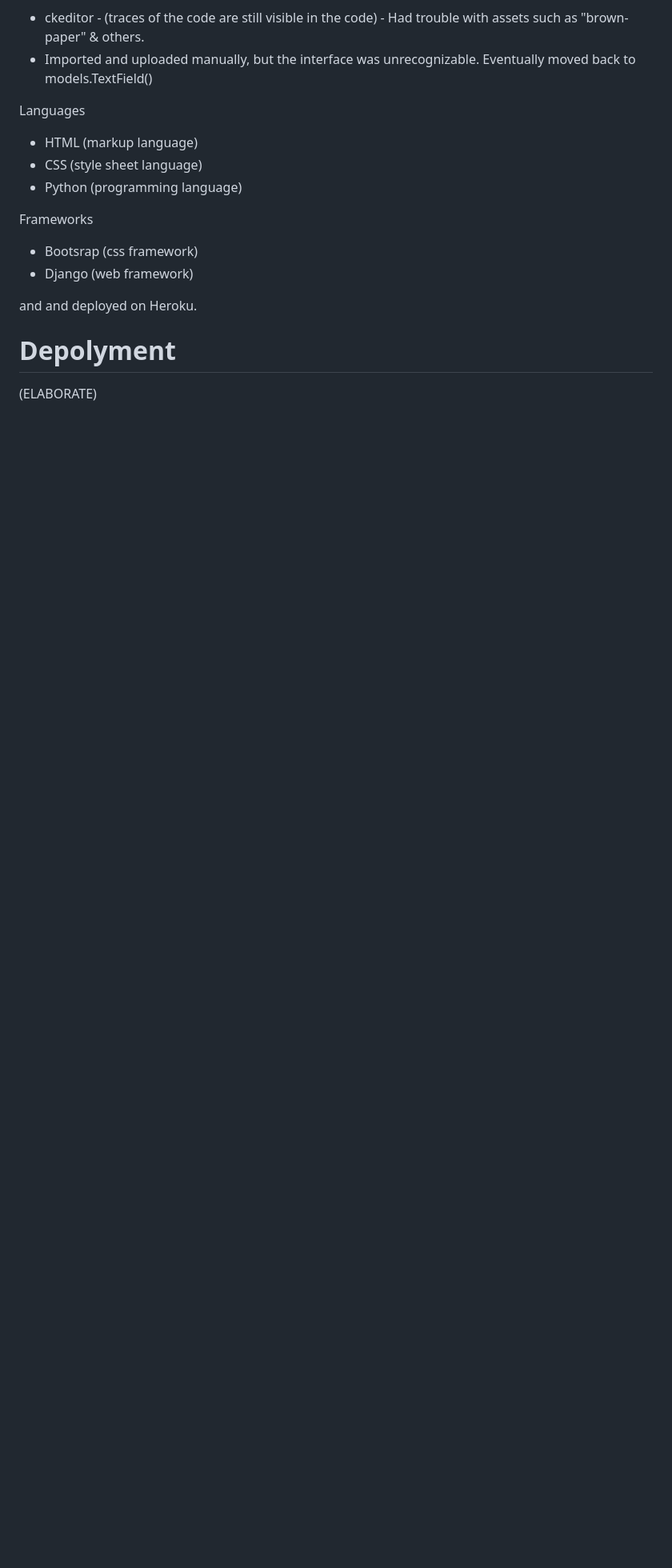
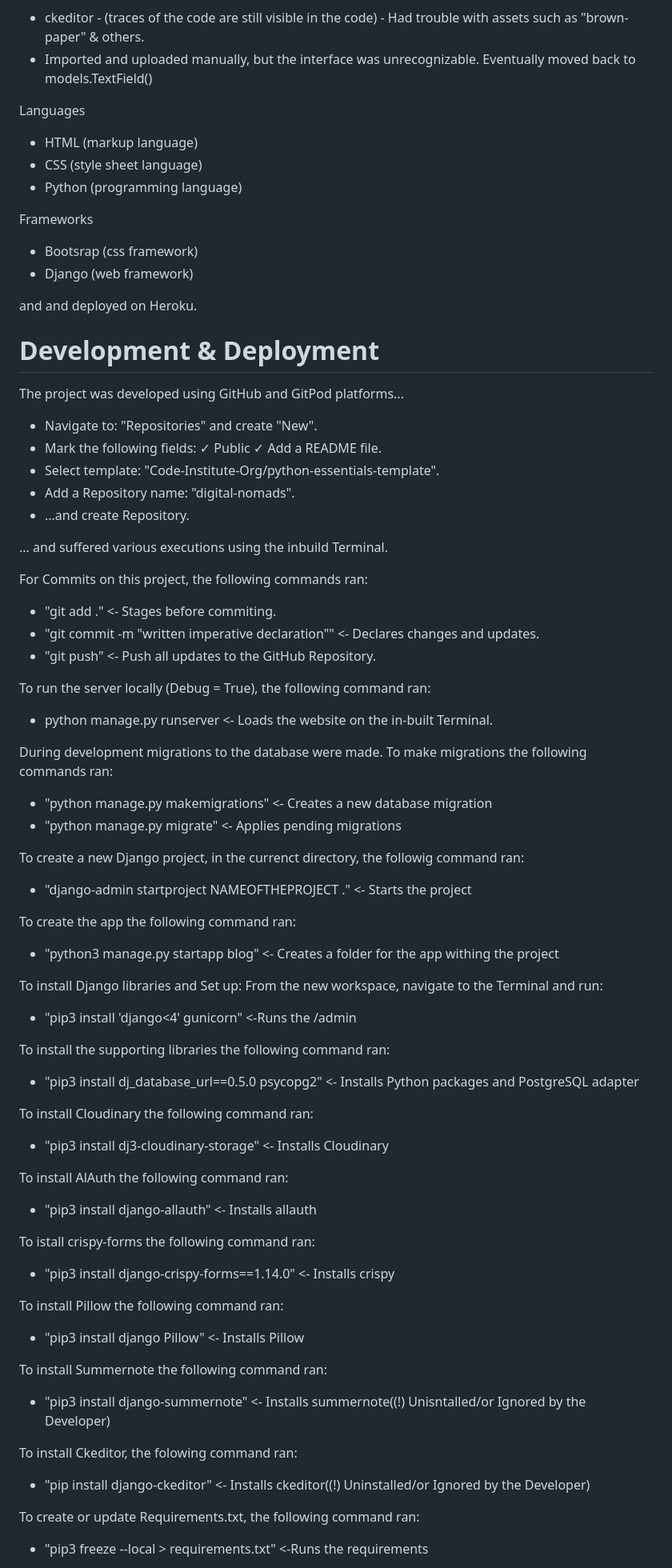
Before and after one commit to TiagoMA90/digital-nomads, a Markdown page: README.md, the part around one of its changes. Shown at 80% size. GitHub-like rendering; blank space fills up the shorter version.

```diff
--- a/README.md
+++ b/README.md
@@ -220,5 +220,61 @@ Frameworks
 
 and  and deployed on Heroku.
 
-# Depolyment
-(ELABORATE)
+# Development & Deployment
+The project was developed using GitHub and GitPod platforms...
+- Navigate to: "Repositories" and create "New".
+- Mark the following fields: ✓ Public ✓ Add a README file.
+- Select template: "Code-Institute-Org/python-essentials-template".
+- Add a Repository name: "digital-nomads".
+- ...and create Repository.
+
+... and suffered various executions using the inbuild Terminal.
+
+For Commits on this project, the following commands ran:
+- "git add ." <- Stages before commiting.
+- "git commit -m "written imperative declaration"" <- Declares changes and updates.
+- "git push" <- Push all updates to the GitHub Repository.
+
+To run the server locally (Debug = True), the following command ran:
+- python manage.py runserver <- Loads the website on the in-built Terminal.
+
+During development migrations to the database were made.
+To make migrations the following commands ran:
+- "python manage.py makemigrations" <- Creates a new database migration
+- "python manage.py migrate" <- Applies pending migrations
+
+To create a new Django project, in the currenct directory, the followig command ran:
+- "django-admin startproject NAMEOFTHEPROJECT ." <- Starts the project
+
+To create the app the following command ran:
+- "python3 manage.py startapp blog" <- Creates a folder for the app withing the project
+
+To install Django libraries and Set up:
+From the new workspace, navigate to the Terminal and run:
+
+- "pip3 install 'django<4' gunicorn" <-Runs the /admin
+
+To install the supporting libraries the following command ran:
+- "pip3 install dj_database_url==0.5.0 psycopg2" <- Installs Python packages and PostgreSQL adapter
+
+To install Cloudinary the following command ran:
+- "pip3 install dj3-cloudinary-storage" <- Installs Cloudinary
+
+To install AlAuth the following command ran:
+- "pip3 install django-allauth" <- Installs allauth
+
+To istall crispy-forms the following command ran:
+- "pip3 install django-crispy-forms==1.14.0"  <- Installs crispy
+
+To install Pillow the following command ran:
+- "pip3 install django Pillow" <- Installs Pillow
+
+To install Summernote the following command ran:
+- "pip3 install django-summernote" <- Installs summernote((!) Unisntalled/or Ignored by the Developer)
+
+To install Ckeditor, the folowing command ran:
+- "pip install django-ckeditor" <- Installs ckeditor((!) Uninstalled/or Ignored by the Developer)
+
+To create or update Requirements.txt, the following command ran:
+- "pip3 freeze --local > requirements.txt"  <-Runs the requirements
+
```
Also changed, not shown: other parts of README.md (+25 -0 lines).
